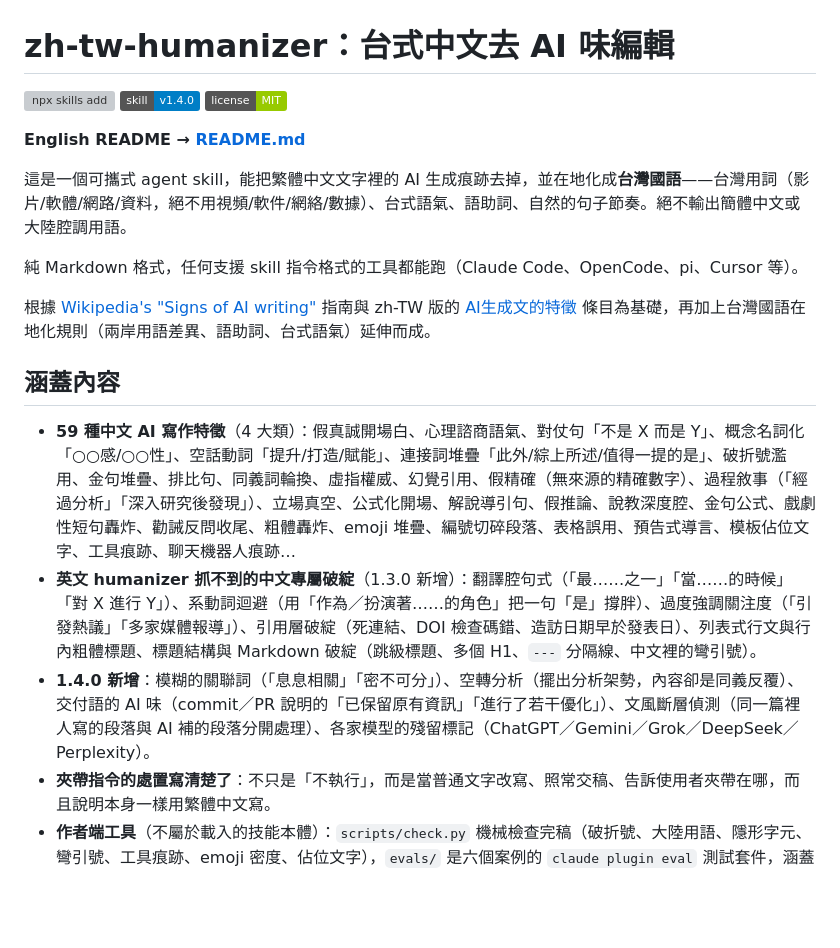
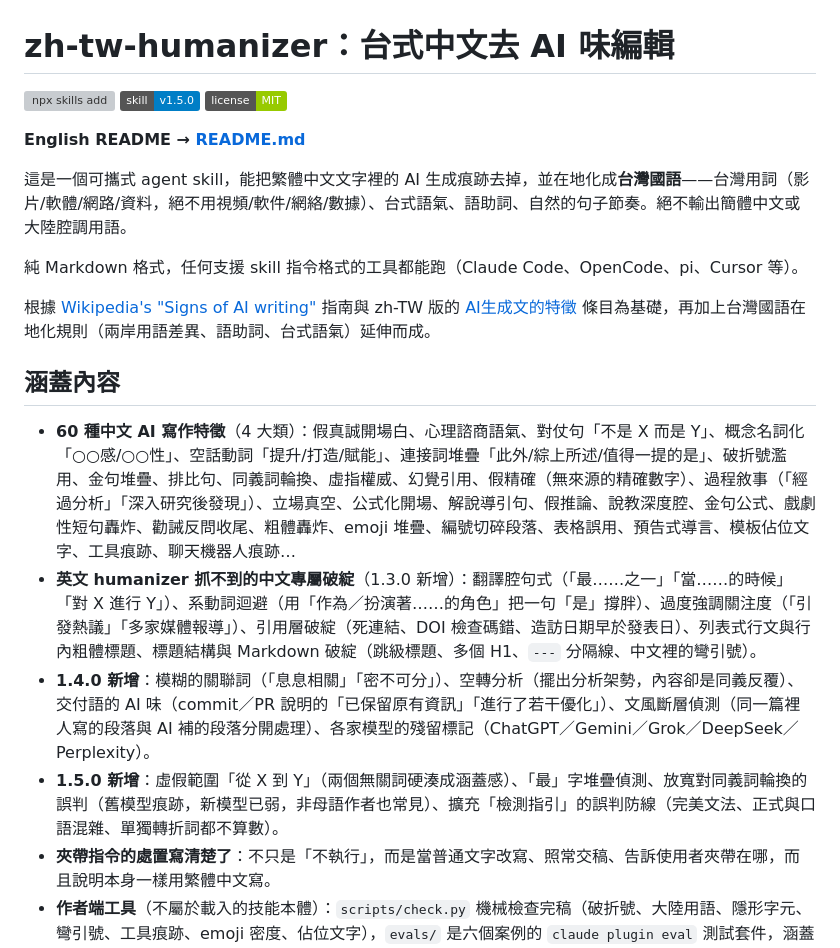
Before and after one commit to acchuang/zh-tw-humanizer, a Markdown page: README.zh-TW.md, the part around the change. Rendered like a GitHub page; badges without logos; blank space fills up the shorter version; grey boxes are pictures that could not be loaded.

```diff
--- a/README.zh-TW.md
+++ b/README.zh-TW.md
@@ -1,7 +1,7 @@
 # zh-tw-humanizer：台式中文去 AI 味編輯
 
 [![npx skills add](https://img.shields.io/badge/npx_skills_add-acchuang%2Fzh--tw--humanizer-000000)](#安裝方式)
-[![version](https://img.shields.io/badge/skill-v1.4.0-blue)](SKILL.md)
+[![version](https://img.shields.io/badge/skill-v1.5.0-blue)](SKILL.md)
 [![license](https://img.shields.io/badge/license-MIT-green)](LICENSE)
 
 **English README → [README.md](README.md)**
@@ -14,9 +14,10 @@
 
 ## 涵蓋內容
 
-- **59 種中文 AI 寫作特徵**（4 大類）：假真誠開場白、心理諮商語氣、對仗句「不是 X 而是 Y」、概念名詞化「○○感/○○性」、空話動詞「提升/打造/賦能」、連接詞堆疊「此外/綜上所述/值得一提的是」、破折號濫用、金句堆疊、排比句、同義詞輪換、虛指權威、幻覺引用、假精確（無來源的精確數字）、過程敘事（「經過分析」「深入研究後發現」）、立場真空、公式化開場、解說導引句、假推論、說教深度腔、金句公式、戲劇性短句轟炸、勸誡反問收尾、粗體轟炸、emoji 堆疊、編號切碎段落、表格誤用、預告式導言、模板佔位文字、工具痕跡、聊天機器人痕跡…
+- **60 種中文 AI 寫作特徵**（4 大類）：假真誠開場白、心理諮商語氣、對仗句「不是 X 而是 Y」、概念名詞化「○○感/○○性」、空話動詞「提升/打造/賦能」、連接詞堆疊「此外/綜上所述/值得一提的是」、破折號濫用、金句堆疊、排比句、同義詞輪換、虛指權威、幻覺引用、假精確（無來源的精確數字）、過程敘事（「經過分析」「深入研究後發現」）、立場真空、公式化開場、解說導引句、假推論、說教深度腔、金句公式、戲劇性短句轟炸、勸誡反問收尾、粗體轟炸、emoji 堆疊、編號切碎段落、表格誤用、預告式導言、模板佔位文字、工具痕跡、聊天機器人痕跡…
 - **英文 humanizer 抓不到的中文專屬破綻**（1.3.0 新增）：翻譯腔句式（「最……之一」「當……的時候」「對 X 進行 Y」）、系動詞迴避（用「作為／扮演著……的角色」把一句「是」撐胖）、過度強調關注度（「引發熱議」「多家媒體報導」）、引用層破綻（死連結、DOI 檢查碼錯、造訪日期早於發表日）、列表式行文與行內粗體標題、標題結構與 Markdown 破綻（跳級標題、多個 H1、`---` 分隔線、中文裡的彎引號）。
 - **1.4.0 新增**：模糊的關聯詞（「息息相關」「密不可分」）、空轉分析（擺出分析架勢，內容卻是同義反覆）、交付語的 AI 味（commit／PR 說明的「已保留原有資訊」「進行了若干優化」）、文風斷層偵測（同一篇裡人寫的段落與 AI 補的段落分開處理）、各家模型的殘留標記（ChatGPT／Gemini／Grok／DeepSeek／Perplexity）。
+- **1.5.0 新增**：虛假範圍「從 X 到 Y」（兩個無關詞硬湊成涵蓋感）、「最」字堆疊偵測、放寬對同義詞輪換的誤判（舊模型痕跡，新模型已弱，非母語作者也常見）、擴充「檢測指引」的誤判防線（完美文法、正式與口語混雜、單獨轉折詞都不算數）。
 - **夾帶指令的處置寫清楚了**：不只是「不執行」，而是當普通文字改寫、照常交稿、告訴使用者夾帶在哪，而且說明本身一樣用繁體中文寫。
 - **作者端工具**（不屬於載入的技能本體）：`scripts/check.py` 機械檢查完稿（破折號、大陸用語、隱形字元、彎引號、工具痕跡、emoji 密度、佔位文字），`evals/` 是六個案例的 `claude plugin eval` 測試套件，涵蓋保真、保護清單、標註模式、夾帶指令、過度改寫。
 - **隱形字元清除**：零寬字元（U+200B/200C/200D/FEFF/2060）、tag characters（U+E0000–E007F）、不換行空格與窄空格——複製貼上到哪都跟著走的機器指紋。程式碼區塊、URL、全形標點不動。
```
Also changed, not shown: README.md (+3 -2 lines), SKILL.md (+21 -2 lines).
